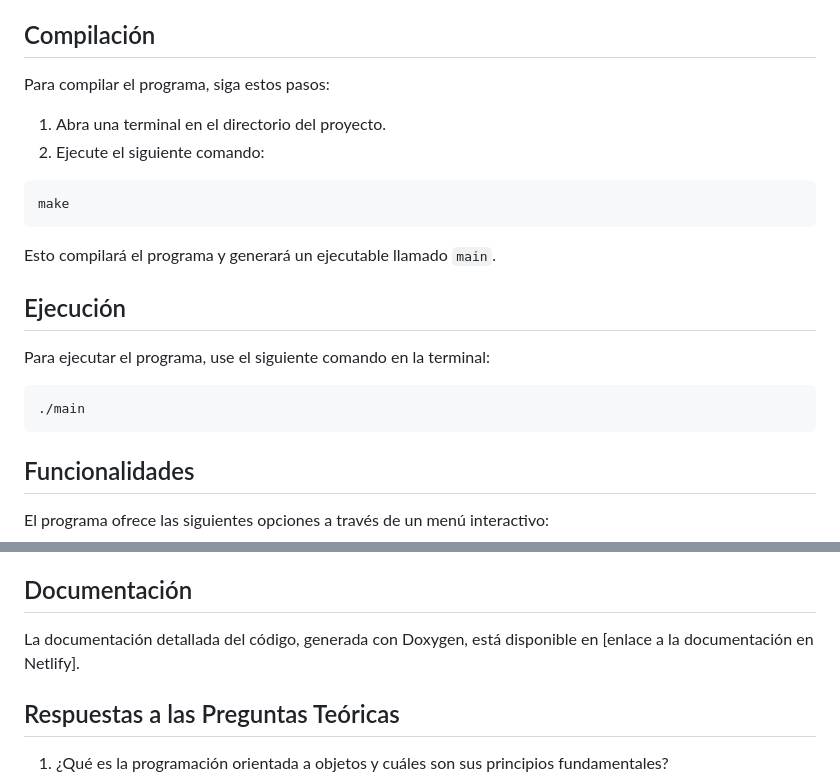
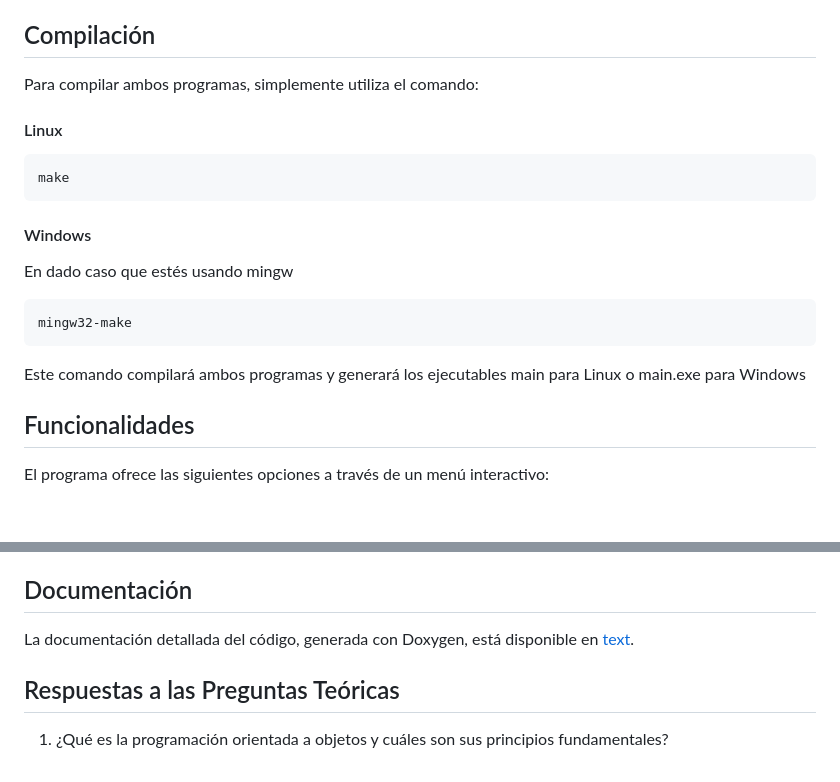
Before and after one commit to Anthony-M-G/ie0217, a Markdown page: Tareas/Tarea2/README.md, 2 parts joined by grey strips. Rendered like a GitHub page; blank space fills up the shorter version.

Commit message:
fix: README

````diff
--- a/Tareas/Tarea2/README.md
+++ b/Tareas/Tarea2/README.md
@@ -10,24 +10,23 @@ Este programa simula un sistema de gestión para una tienda en línea, permitien
 
 ## Compilación
 
-Para compilar el programa, siga estos pasos:
+Para compilar ambos programas, simplemente utiliza el comando:
 
-1. Abra una terminal en el directorio del proyecto.
-2. Ejecute el siguiente comando:
+#### Linux
 
-```
+```bash
 make
 ```
 
-Esto compilará el programa y generará un ejecutable llamado `main`.
+#### Windows
 
-## Ejecución
+En dado caso que estés usando mingw
 
-Para ejecutar el programa, use el siguiente comando en la terminal:
+```bash
+mingw32-make
+```
 
-```
-./main
-```
+Este comando compilará ambos programas y generará los ejecutables main para Linux o main.exe para Windows
 
 ## Funcionalidades
 
@@ -58,7 +57,7 @@ El programa ofrece las siguientes opciones a través de un menú interactivo:
 
 ## Documentación
 
-La documentación detallada del código, generada con Doxygen, está disponible en [enlace a la documentación en Netlify].
+La documentación detallada del código, generada con Doxygen, está disponible en [text](https://ie0217-83bp-2nal2y4hu-anthonys-projects-fc83cd10.vercel.app/).
 
 ## Respuestas a las Preguntas Teóricas
 
````
